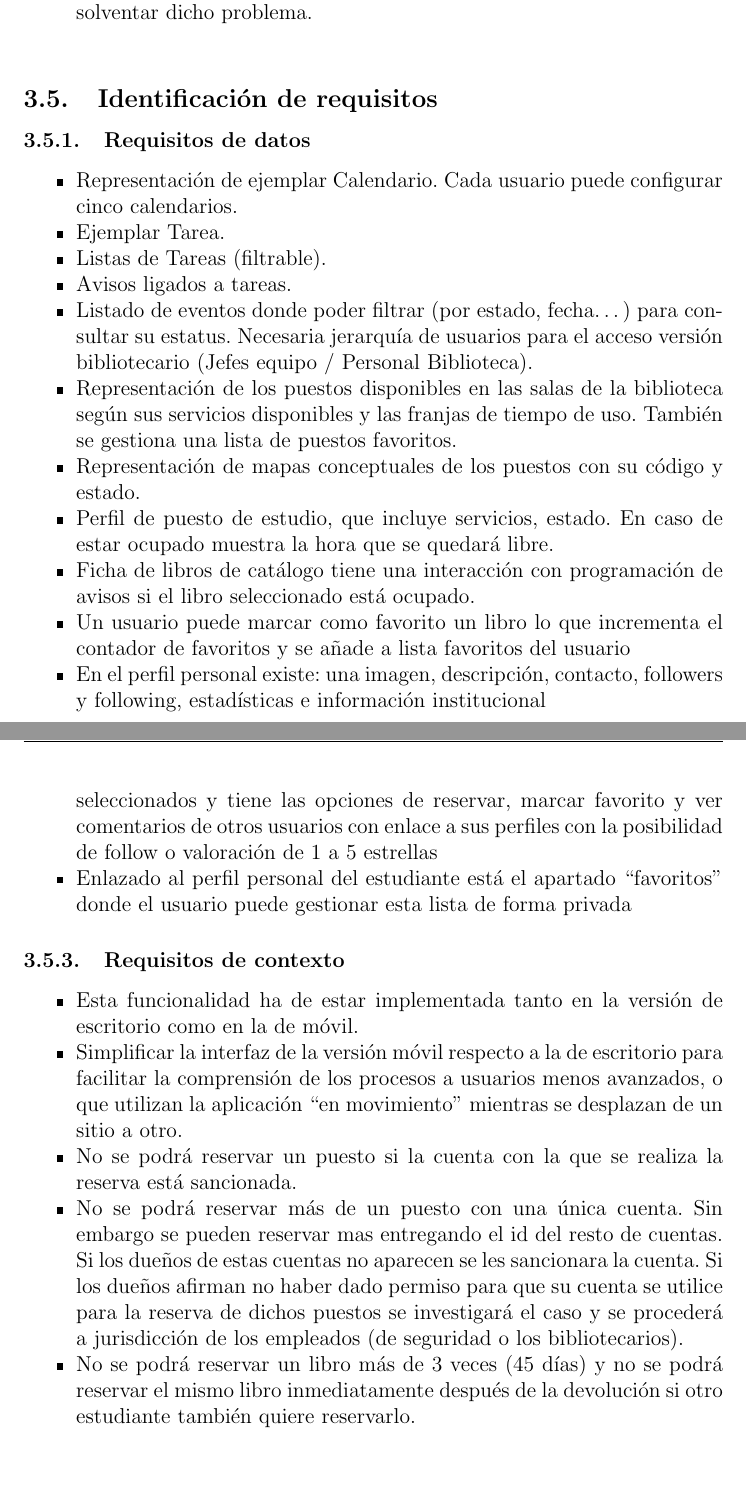
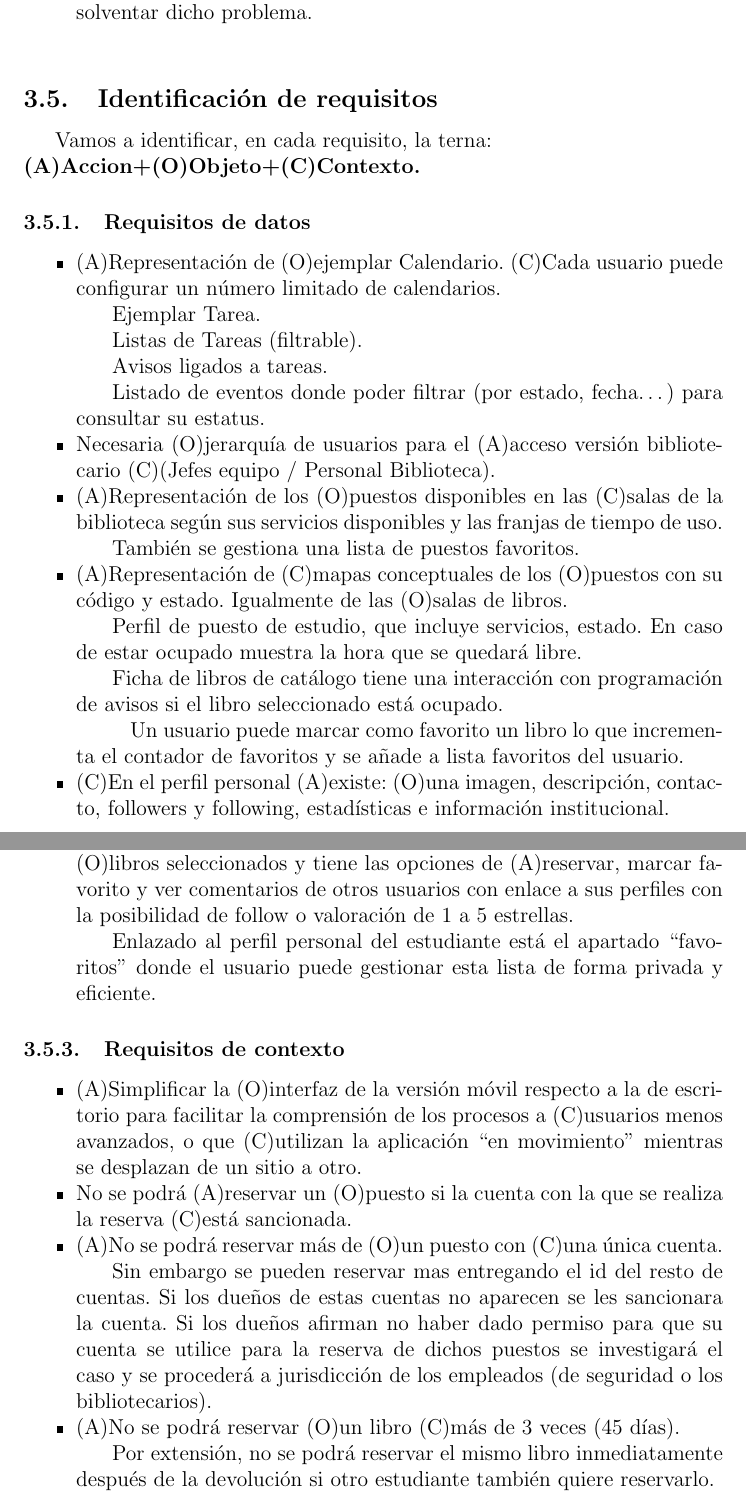
Before and after one commit to endela01/DSI-2018, a LaTeX document (ProyectoFinal/Hito2/plantilla.tex): two parts of pages 21 and 23 of 23, joined at a grey line, cut so that both start at the same text, the shorter picture padded with empty space. Compiled offline with pdfLaTeX.

Commit message:
corregidos requisitos en forma accion+objeto+contexto y pequeñas mejoras de maquetación

```diff
--- a/ProyectoFinal/Hito2/plantilla.tex
+++ b/ProyectoFinal/Hito2/plantilla.tex
@@ -540,20 +540,24 @@ Inés antes de terminar su jornada laboral, abre la aplicación nuevamente para
 %------------------------------------------------------------------------------------------------------------
 \subsection{Identificación de requisitos}
 
+Vamos a identificar, en cada requisito, la terna:\\ \textbf{(A)Accion+(O)Objeto+(C)Contexto.}
+
 %-----------------Requisitos de datos---------------------------------
 \subsubsection{Requisitos de datos}
 \begin{itemize}[noitemsep]
-\item Representación de ejemplar Calendario. Cada usuario puede configurar cinco calendarios.
-\item Ejemplar Tarea.
-\item Listas de Tareas (filtrable).
-\item Avisos ligados a tareas.
-\item Listado de eventos donde poder filtrar (por estado, fecha…) para consultar su estatus. Necesaria jerarquía de usuarios para el acceso versión bibliotecario (Jefes equipo / Personal Biblioteca).
-\item Representación de los puestos disponibles en las salas de la biblioteca según sus servicios disponibles y las franjas de tiempo de uso. También se gestiona una lista de puestos favoritos.
-\item Representación de mapas conceptuales de los puestos con su código y estado.
-\item Perfil de puesto de estudio, que incluye servicios, estado. En caso de estar ocupado muestra la hora que se quedará libre.
-\item Ficha de libros de catálogo tiene una interacción con programación de avisos si el libro seleccionado está ocupado.
-\item Un usuario puede marcar como favorito un libro lo que incrementa el contador de favoritos y se añade a lista favoritos del usuario
-\item En el perfil personal existe: una imagen, descripción, contacto, followers y following, estadísticas e información institucional
+\item (A)Representación de (O)ejemplar Calendario. (C)Cada usuario puede configurar un número limitado de calendarios.
+\subitem Ejemplar Tarea.
+\subitem Listas de Tareas (filtrable).
+\subitem Avisos ligados a tareas.
+\subitem Listado de eventos donde poder filtrar (por estado, fecha…) para consultar su estatus.
+\item Necesaria (O)jerarquía de usuarios para el (A)acceso versión bibliotecario (C)(Jefes equipo / Personal Biblioteca).
+\item (A)Representación de los (O)puestos disponibles en las (C)salas de la biblioteca según sus servicios disponibles y las franjas de tiempo de uso.
+\subitem También se gestiona una lista de puestos favoritos.
+\item (A)Representación de (C)mapas conceptuales de los (O)puestos con su código y estado. Igualmente de las (O)salas de libros.
+\subitem Perfil de puesto de estudio, que incluye servicios, estado. En caso de estar ocupado muestra la hora que se quedará libre.
+\subitem Ficha de libros de catálogo tiene una interacción con programación de avisos si el libro seleccionado está ocupado.
+\subsubitem Un usuario puede marcar como favorito un libro lo que incrementa el contador de favoritos y se añade a lista favoritos del usuario.
+\item (C)En el perfil personal (A)existe: (O)una imagen, descripción, contacto, followers y following, estadísticas e información institucional.
 \end{itemize}
 %-----------------Requisitos de funcionales------------------------------
 \subsubsection{Requisitos funcionales}
@@ -575,2 +564,0 @@ Inés antes de terminar su jornada laboral, abre la aplicación nuevamente para
-\item En la biblioteca hay un buscador que encuentra los perfiles de los libros seleccionados y  tiene las opciones de reservar, marcar favorito y ver comentarios de otros usuarios con enlace a sus perfiles con la posibilidad de follow o valoración de 1 a 5 estrellas
-\item Enlazado al perfil personal del estudiante está el apartado “favoritos” donde el usuario puede gestionar esta lista de forma privada
@@ -577,13 +579,16 @@ Inés antes de terminar su jornada laboral, abre la aplicación nuevamente para
+\item (C)En la biblioteca hay un buscador que encuentra los perfiles de los (O)libros seleccionados y  tiene las opciones de (A)reservar, marcar favorito y ver comentarios de otros usuarios con enlace a sus perfiles con la posibilidad de follow o valoración de 1 a 5 estrellas.
+\subitem Enlazado al perfil personal del estudiante está el apartado “favoritos” donde el usuario puede gestionar esta lista de forma privada y eficiente.
 \end{itemize}
 
 %-----------------Requisitos de contexto------------------------------
 \subsubsection{Requisitos de contexto}
 \begin{itemize}[noitemsep]
-\item Esta funcionalidad ha de estar implementada tanto en la versión de escritorio como en la de móvil.
-\item Simplificar la interfaz de la versión móvil respecto a la de escritorio para facilitar la comprensión de los procesos a usuarios menos avanzados, o que utilizan la aplicación “en movimiento” mientras se desplazan de un sitio a otro.
-\item No se podrá reservar un puesto si la cuenta con la que se realiza la reserva está sancionada.
-\item No se podrá reservar más de un puesto con una única cuenta. Sin embargo se pueden reservar mas entregando el id del resto de cuentas. Si los dueños de estas cuentas no aparecen se les sancionara la cuenta. Si los dueños afirman no haber dado permiso para que su cuenta se utilice para la reserva de dichos puestos se investigará el caso y se procederá a jurisdicción de los empleados (de seguridad o los bibliotecarios).
-\item No se podrá reservar un libro más de 3 veces (45 días) y no se podrá reservar el mismo libro inmediatamente después de la devolución si otro estudiante también quiere reservarlo.
+\item (A)Simplificar la (O)interfaz de la versión móvil respecto a la de escritorio para facilitar la comprensión de los procesos a (C)usuarios menos avanzados, o que (C)utilizan la aplicación “en movimiento” mientras se desplazan de un sitio a otro.
+\item No se podrá (A)reservar un (O)puesto si la cuenta con la que se realiza la reserva (C)está sancionada.
+\item (A)No se podrá reservar más de (O)un puesto con (C)una única cuenta.
+\subitem Sin embargo se pueden reservar mas entregando el id del resto de cuentas. Si los dueños de estas cuentas no aparecen se les sancionara la cuenta. Si los dueños afirman no haber dado permiso para que su cuenta se utilice para la reserva de dichos puestos se investigará el caso y se procederá a jurisdicción de los empleados (de seguridad o los bibliotecarios).
+\item (A)No se podrá reservar (O)un libro (C)más de 3 veces (45 días).
+\subitem Por extensión, no se podrá reservar el mismo libro inmediatamente después de la devolución si otro estudiante también quiere reservarlo.
 \end{itemize}
 
 \end{document}
```
Also changed, not shown: ProyectoFinal/Hito2/to-do_Hito2.txt (+1 -1 lines), ProyectoFinal/Hito2/plantilla.pdf, ProyectoFinal/Hito2/plantilla.tex (28 more changed lines).
